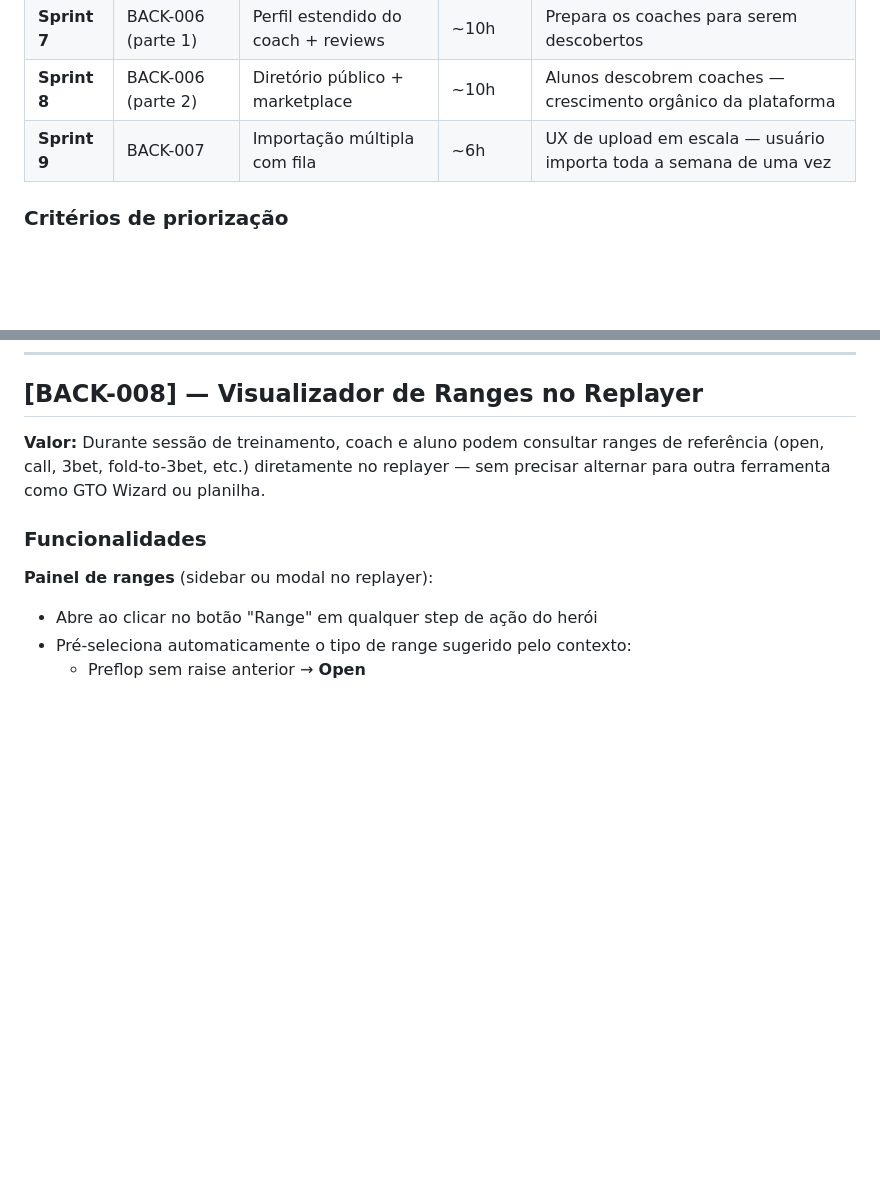
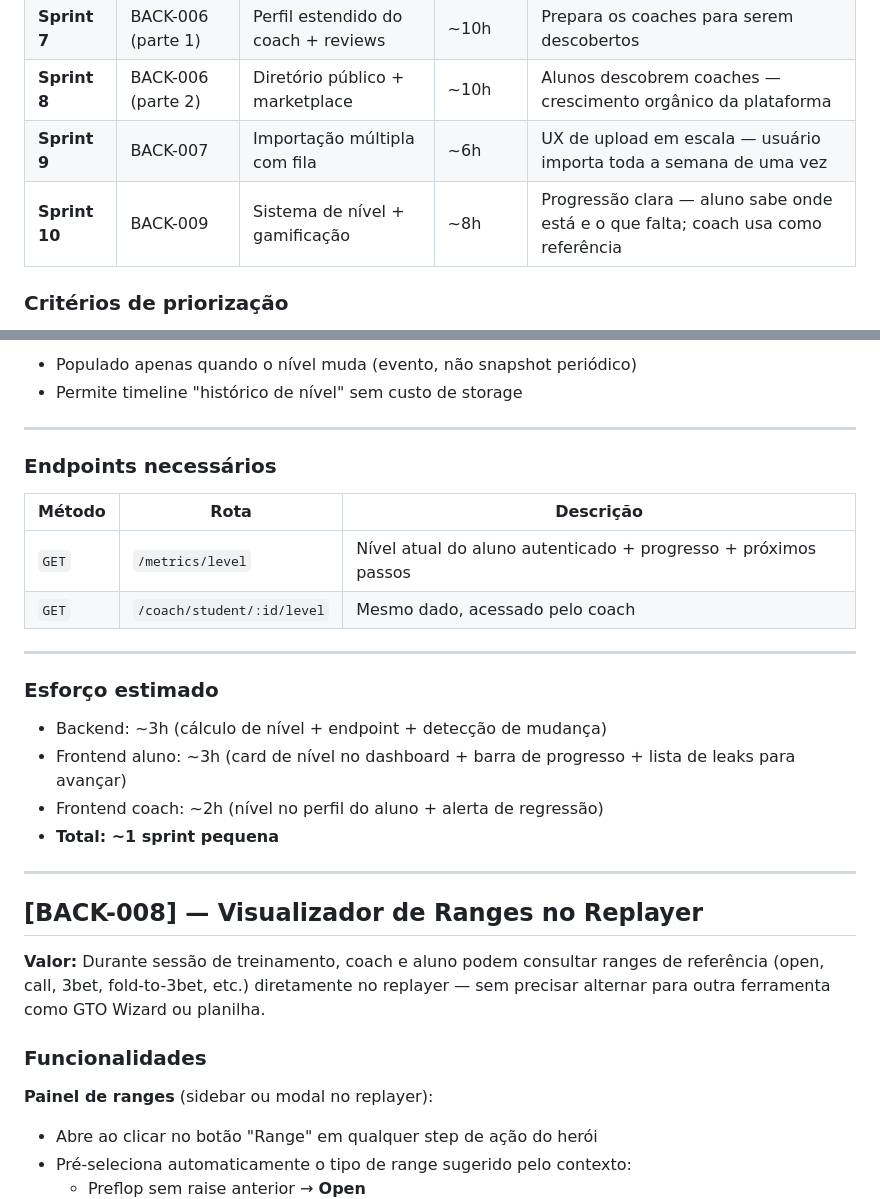
Before and after one commit to wrodrigobr/Leaklab, a Markdown page: BACKLOG.md, 2 parts joined by grey strips. GitHub-like rendering; blank space fills up the shorter version.

```diff
--- a/BACKLOG.md
+++ b/BACKLOG.md
@@ -16,6 +16,7 @@ Ao concluir uma sprint, mover os itens para o CHANGELOG com o número da versão
 | **Sprint 7** | BACK-006 (parte 1) | Perfil estendido do coach + reviews | ~10h | Prepara os coaches para serem descobertos |
 | **Sprint 8** | BACK-006 (parte 2) | Diretório público + marketplace | ~10h | Alunos descobrem coaches — crescimento orgânico da plataforma |
 | **Sprint 9** | BACK-007 | Importação múltipla com fila | ~6h | UX de upload em escala — usuário importa toda a semana de uma vez |
+| **Sprint 10** | BACK-009 | Sistema de nível + gamificação | ~8h | Progressão clara — aluno sabe onde está e o que falta; coach usa como referência |
 
 ### Critérios de priorização
 - **Sprint 4 antes de 5/6** — BACK-005 depende de BACK-001; anotações são o core do coaching
@@ -267,3 +334,25 @@ Página acessível **sem login** (SEO-friendly) e também logada:
+- Populado apenas quando o nível muda (evento, não snapshot periódico)
+- Permite timeline "histórico de nível" sem custo de storage
+
+---
+
+### Endpoints necessários
+
+| Método | Rota | Descrição |
+|---|---|---|
+| `GET` | `/metrics/level` | Nível atual do aluno autenticado + progresso + próximos passos |
+| `GET` | `/coach/student/:id/level` | Mesmo dado, acessado pelo coach |
+
+---
+
+### Esforço estimado
+- Backend: ~3h (cálculo de nível + endpoint + detecção de mudança)
+- Frontend aluno: ~3h (card de nível no dashboard + barra de progresso + lista de leaks para avançar)
+- Frontend coach: ~2h (nível no perfil do aluno + alerta de regressão)
+- **Total: ~1 sprint pequena**
+
+---
+
 ## [BACK-008] — Visualizador de Ranges no Replayer
 
 **Valor:** Durante sessão de treinamento, coach e aluno podem consultar ranges de referência (open, call, 3bet, fold-to-3bet, etc.) diretamente no replayer — sem precisar alternar para outra ferramenta como GTO Wizard ou planilha.
```
Also changed, not shown: other parts of BACKLOG.md (+66 -0 lines).
